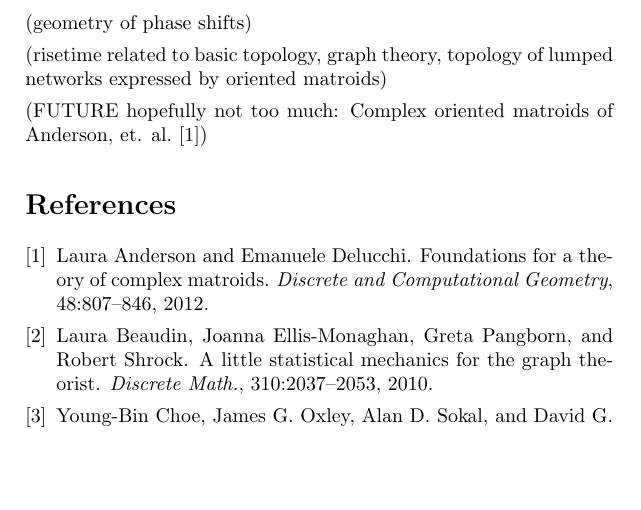
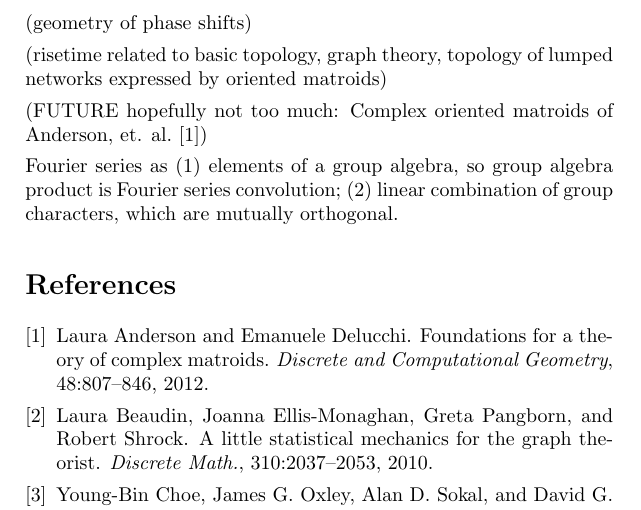
Before and after one commit to chaikens/MathOfElec, a LaTeX document (drafts/math/laplace1.tex): part of page 2 of 2, cut so that both start at the same text, the shorter picture padded with empty space. Compiled offline with pdfLaTeX.

Commit message:
2 interp of fourier.

```diff
--- a/drafts/math/laplace1.tex
+++ b/drafts/math/laplace1.tex
@@ -71,7 +71,9 @@ networks expressed by oriented matroids)
 (FUTURE hopefully not too much: Complex oriented matroids of Anderson, et.
 al. \cite{complexOM})
 
-
+Fourier series as (1) elements of a group algebra, so group algebra product is
+Fourier series convolution; (2) linear combination of group characters, which
+are mutually orthogonal.
 
 
 \bibliography{../../bib/MathOfElec}{}
```
